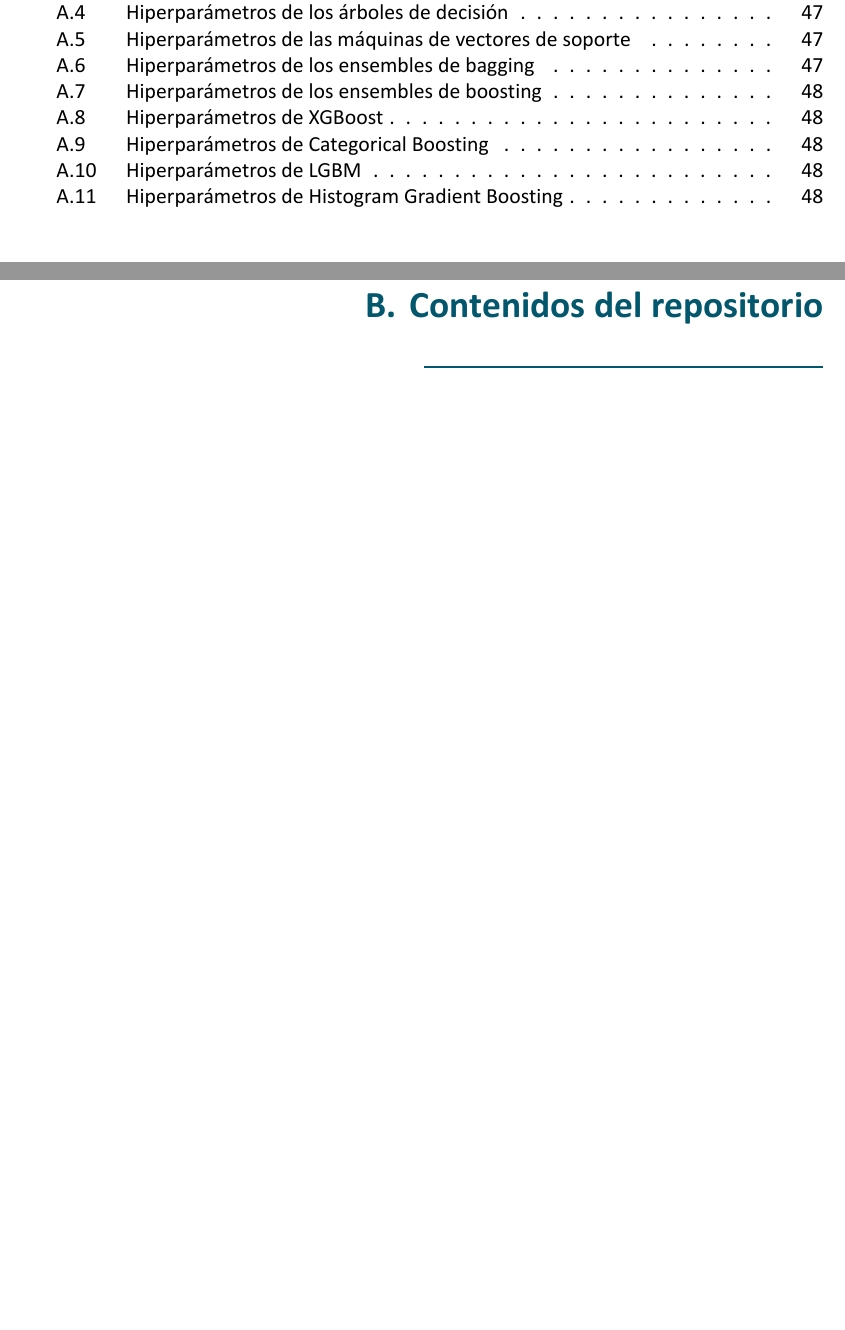
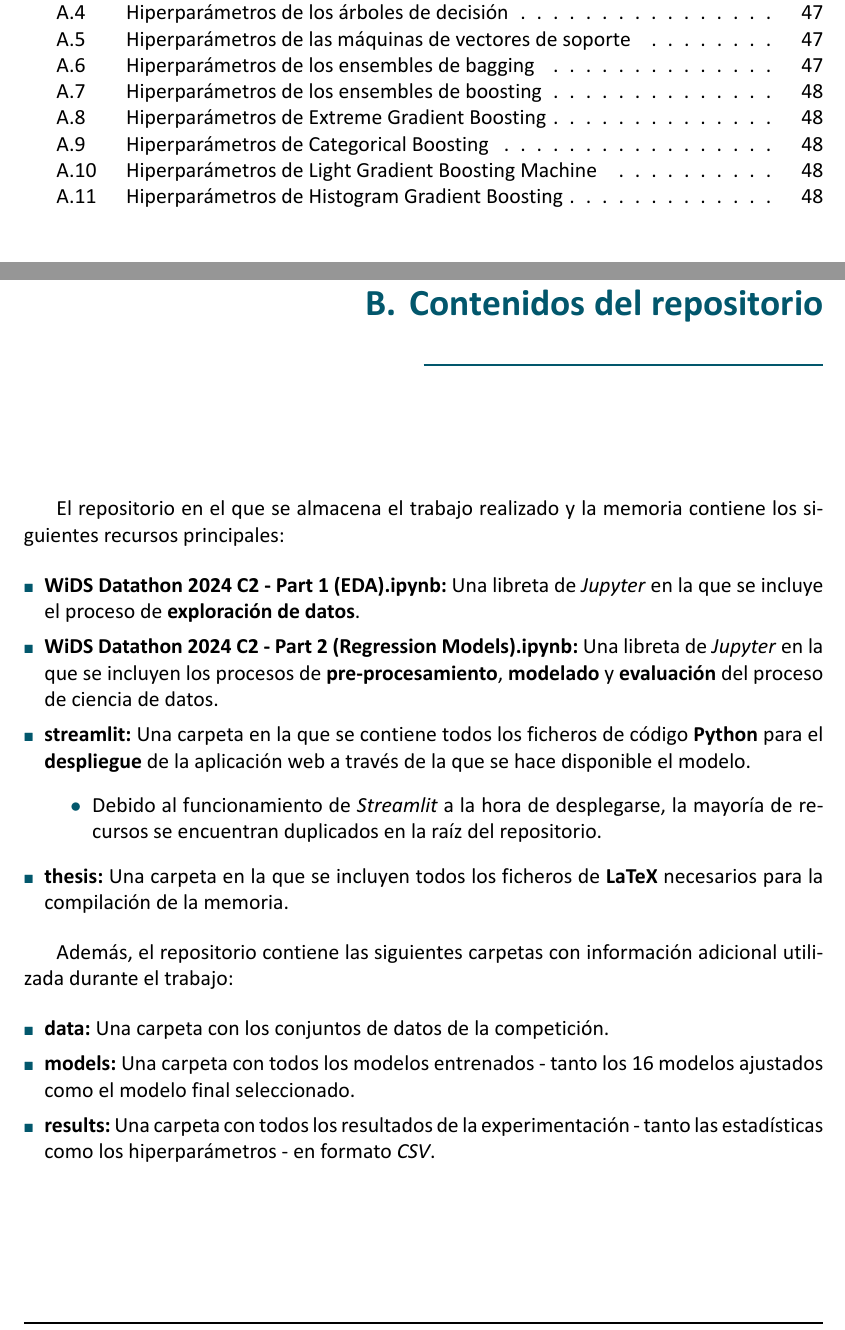
Before and after one commit to MoonDollLuna/cidaen_m5_thesis, a LaTeX thesis (thesis/LunaJimenezFernandez-WiDS2024_Challenge2.tex, which reads thesis/chapters/ANNEX_Contents.tex): two parts of pages 17 and 67 of 67, joined at a grey line, cut so that both start at the same text, the shorter picture padded with empty space. The pictures show the PDF file thesis/LunaJimenezFernandez-WiDS2024_Challenge2.pdf that the author committed with the source.

Commit message:
Thesis - Finished annex

```diff
--- a/thesis/chapters/ANNEX_Contents.tex
+++ b/thesis/chapters/ANNEX_Contents.tex
@@ -1 +1,23 @@
 \chapter{Contenidos del repositorio}
+
+El repositorio en el que se almacena el trabajo realizado y la memoria contiene los siguientes recursos principales:
+
+\begin{itemize}[leftmargin=*]
+	\item \textbf{WiDS Datathon 2024 C2 - Part 1 (EDA).ipynb:} Una libreta de \textit{Jupyter} en la que se incluye el proceso de \textbf{exploración de datos}.
+	\item \textbf{WiDS Datathon 2024 C2 - Part 2 (Regression Models).ipynb:} Una libreta de \textit{Jupyter} en la que se incluyen los procesos de \textbf{pre-procesamiento}, \textbf{modelado} y \textbf{evaluación} del proceso de ciencia de datos.
+	\item \textbf{streamlit:} Una carpeta en la que se contiene todos los ficheros de código \textbf{Python} para el \textbf{despliegue} de la aplicación web a través de la que se hace disponible el modelo.
+	\begin{itemize}
+		\item Debido al funcionamiento de \textit{Streamlit} a la hora de desplegarse, la mayoría de recursos se encuentran duplicados en la raíz del repositorio.
+	\end{itemize}
+	\item  \textbf{thesis:} Una carpeta en la que se incluyen todos los ficheros de \textbf{LaTeX} necesarios para la compilación de la memoria.
+
+
+\end{itemize}
+
+Además, el repositorio contiene las siguientes carpetas con información adicional utilizada durante el trabajo:
+
+\begin{itemize}[leftmargin=*]
+	\item \textbf{data:} Una carpeta con los conjuntos de datos de la competición.
+	\item \textbf{models:} Una carpeta con todos los modelos entrenados - tanto los 16 modelos ajustados como el modelo final seleccionado.
+	\item \textbf{results:} Una carpeta con todos los resultados de la experimentación - tanto las estadísticas como los hiperparámetros - en formato \textit{CSV}.
+\end{itemize}
```
Also changed, not shown: thesis/elements/preambulo.tex (+21 -2 lines), thesis/LunaJimenezFernandez-WiDS2024_Challenge2.pdf, 1 other file.
